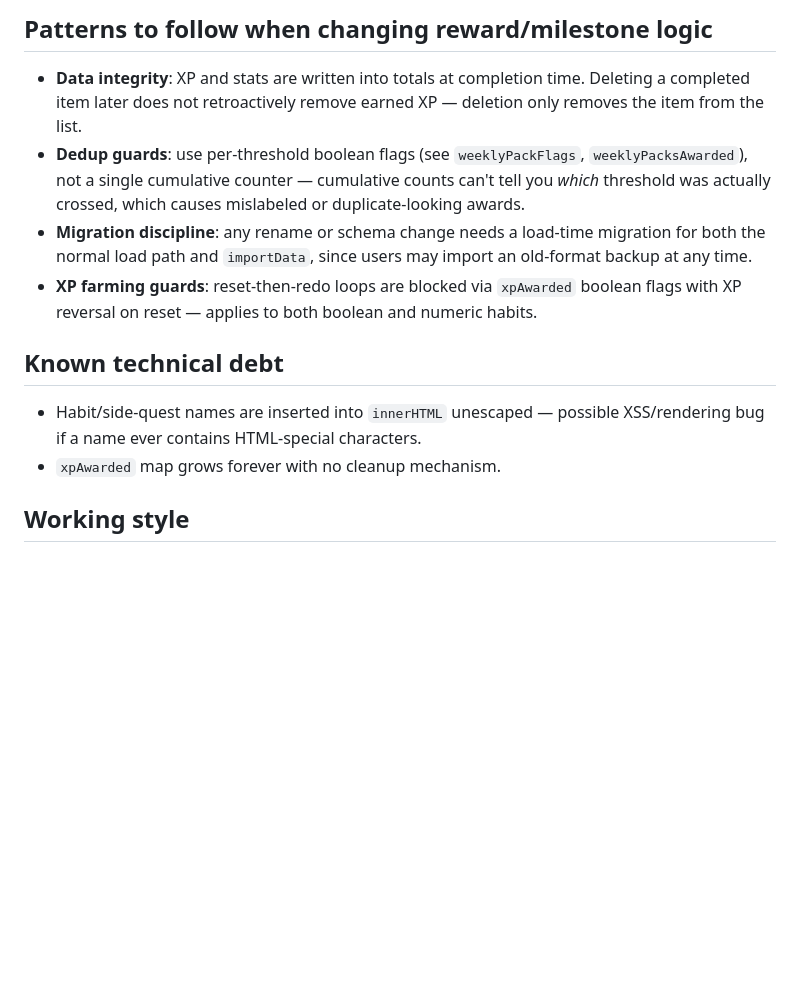
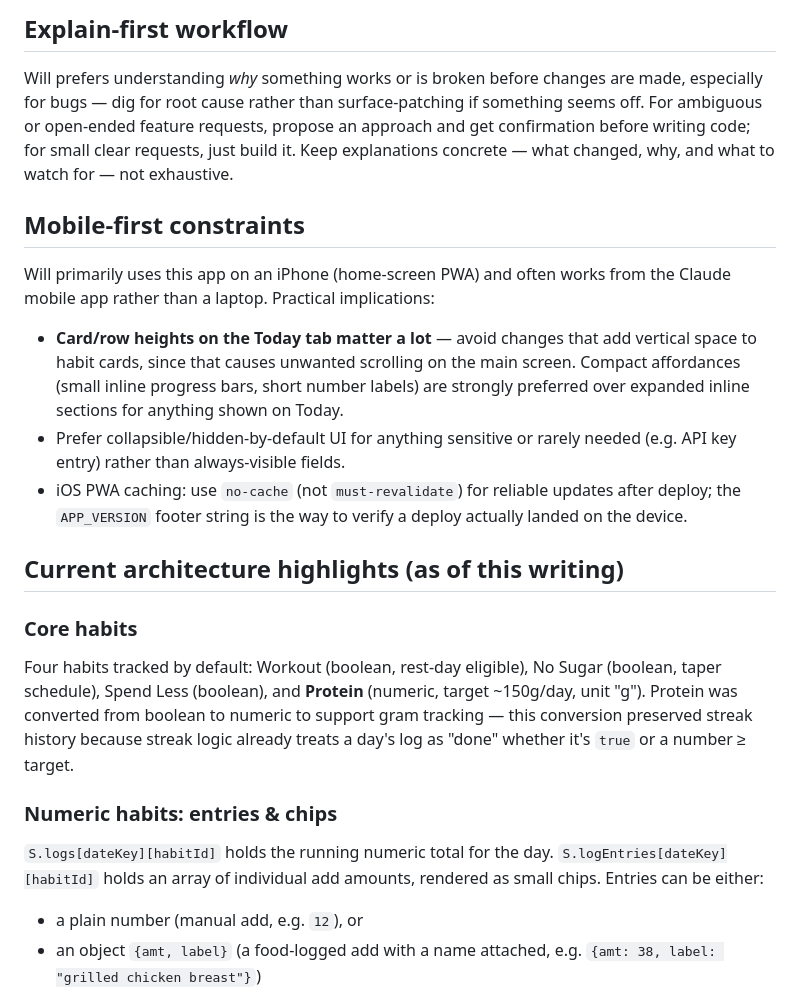
Before and after one commit to townwill/gleefulhabit, a Markdown page: CLAUDE.md, the part around one of its changes. GitHub-like rendering; blank space fills up the shorter version.

```diff
--- a/CLAUDE.md
+++ b/CLAUDE.md
@@ -56,25 +32,20 @@ framework). Deployed as a static site on **GitHub Pages** at this repo.
 
-## Patterns to follow when changing reward/milestone logic
+## Explain-first workflow
+Will prefers understanding *why* something works or is broken before changes are made, especially for bugs — dig for root cause rather than surface-patching if something seems off. For ambiguous or open-ended feature requests, propose an approach and get confirmation before writing code; for small clear requests, just build it. Keep explanations concrete — what changed, why, and what to watch for — not exhaustive.
 
-- **Data integrity**: XP and stats are written into totals at completion
-  time. Deleting a completed item later does not retroactively remove
-  earned XP — deletion only removes the item from the list.
-- **Dedup guards**: use per-threshold boolean flags (see
-  `weeklyPackFlags`, `weeklyPacksAwarded`), not a single cumulative counter —
-  cumulative counts can't tell you *which* threshold was actually crossed,
-  which causes mislabeled or duplicate-looking awards.
-- **Migration discipline**: any rename or schema change needs a load-time
-  migration for both the normal load path and `importData`, since users may
-  import an old-format backup at any time.
-- **XP farming guards**: reset-then-redo loops are blocked via `xpAwarded`
-  boolean flags with XP reversal on reset — applies to both boolean and
-  numeric habits.
+## Mobile-first constraints
+Will primarily uses this app on an iPhone (home-screen PWA) and often works from the Claude mobile app rather than a laptop. Practical implications:
+- **Card/row heights on the Today tab matter a lot** — avoid changes that add vertical space to habit cards, since that causes unwanted scrolling on the main screen. Compact affordances (small inline progress bars, short number labels) are strongly preferred over expanded inline sections for anything shown on Today.
+- Prefer collapsible/hidden-by-default UI for anything sensitive or rarely needed (e.g. API key entry) rather than always-visible fields.
+- iOS PWA caching: use `no-cache` (not `must-revalidate`) for reliable updates after deploy; the `APP_VERSION` footer string is the way to verify a deploy actually landed on the device.
 
-## Known technical debt
+## Current architecture highlights (as of this writing)
 
-- Habit/side-quest names are inserted into `innerHTML` unescaped — possible
-  XSS/rendering bug if a name ever contains HTML-special characters.
-- `xpAwarded` map grows forever with no cleanup mechanism.
+### Core habits
+Four habits tracked by default: Workout (boolean, rest-day eligible), No Sugar (boolean, taper schedule), Spend Less (boolean), and **Protein** (numeric, target ~150g/day, unit "g"). Protein was converted from boolean to numeric to support gram tracking — this conversion preserved streak history because streak logic already treats a day's log as "done" whether it's `true` or a number ≥ target.
 
-## Working style
+### Numeric habits: entries & chips
+`S.logs[dateKey][habitId]` holds the running numeric total for the day. `S.logEntries[dateKey][habitId]` holds an array of individual add amounts, rendered as small chips. Entries can be either:
+- a plain number (manual add, e.g. `12`), or
+- an object `{amt, label}` (a food-logged add with a name attached, e.g. `{amt: 38, label: "grilled chicken breast"}`)
 
```
Also changed, not shown: other parts of CLAUDE.md (+54 -54 lines).
